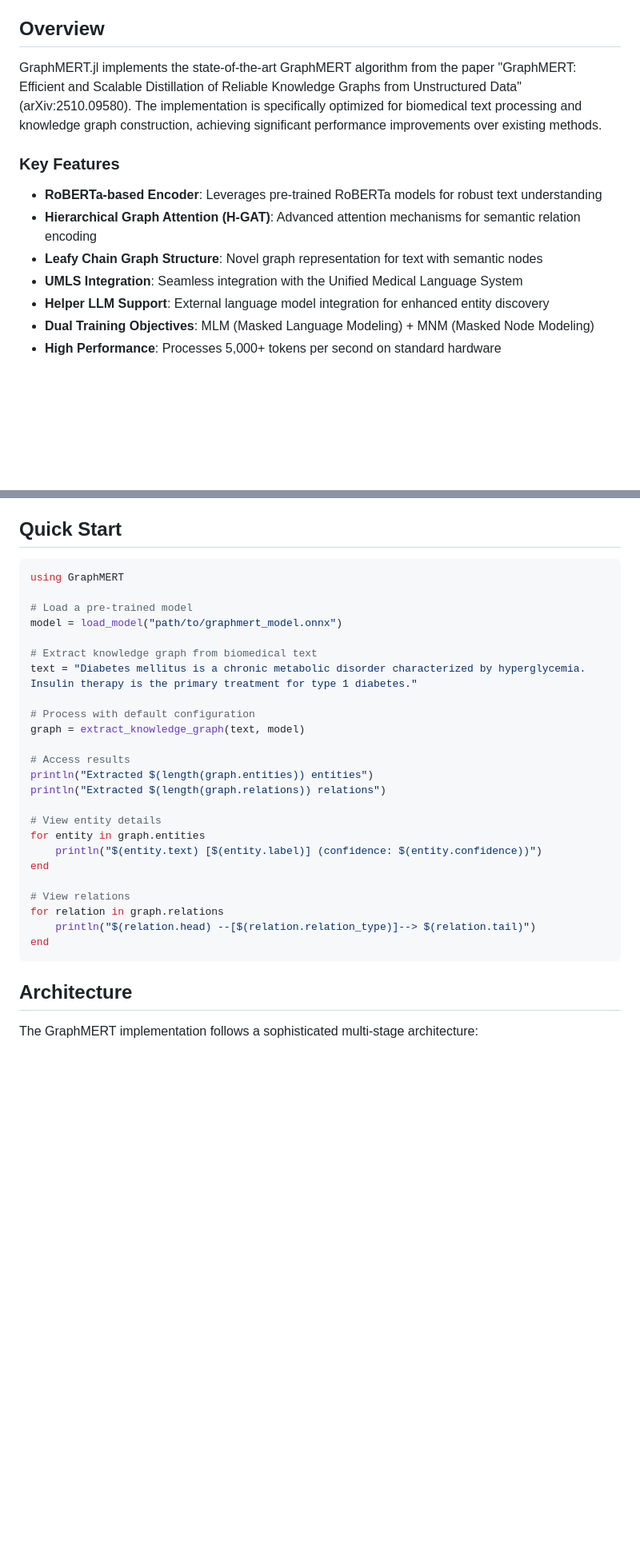
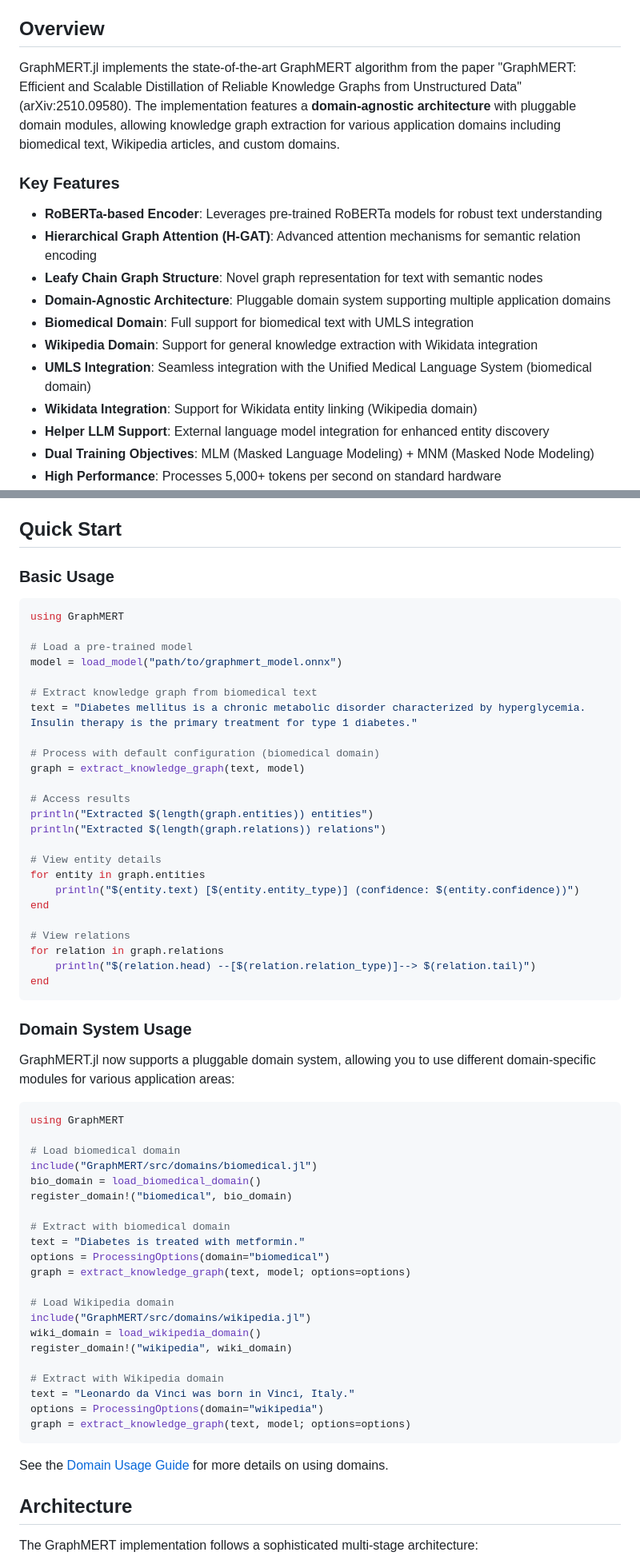
Before and after one commit to AlbaIntelligence/GraphMERT.jl, a Markdown page: README.md, 2 parts joined by grey strips. Shown at 80% size. Drawn GitHub-style; blank space fills up the shorter version.

````diff
--- a/README.md
+++ b/README.md
@@ -8,14 +8,18 @@ A high-performance Julia implementation of the GraphMERT algorithm for construct
 
 ## Overview
 
-GraphMERT.jl implements the state-of-the-art GraphMERT algorithm from the paper "GraphMERT: Efficient and Scalable Distillation of Reliable Knowledge Graphs from Unstructured Data" (arXiv:2510.09580). The implementation is specifically optimized for biomedical text processing and knowledge graph construction, achieving significant performance improvements over existing methods.
+GraphMERT.jl implements the state-of-the-art GraphMERT algorithm from the paper "GraphMERT: Efficient and Scalable Distillation of Reliable Knowledge Graphs from Unstructured Data" (arXiv:2510.09580). The implementation features a **domain-agnostic architecture** with pluggable domain modules, allowing knowledge graph extraction for various application domains including biomedical text, Wikipedia articles, and custom domains.
 
 ### Key Features
 
 - **RoBERTa-based Encoder**: Leverages pre-trained RoBERTa models for robust text understanding
 - **Hierarchical Graph Attention (H-GAT)**: Advanced attention mechanisms for semantic relation encoding
 - **Leafy Chain Graph Structure**: Novel graph representation for text with semantic nodes
-- **UMLS Integration**: Seamless integration with the Unified Medical Language System
+- **Domain-Agnostic Architecture**: Pluggable domain system supporting multiple application domains
+- **Biomedical Domain**: Full support for biomedical text with UMLS integration
+- **Wikipedia Domain**: Support for general knowledge extraction with Wikidata integration
+- **UMLS Integration**: Seamless integration with the Unified Medical Language System (biomedical domain)
+- **Wikidata Integration**: Support for Wikidata entity linking (Wikipedia domain)
 - **Helper LLM Support**: External language model integration for enhanced entity discovery
 - **Dual Training Objectives**: MLM (Masked Language Modeling) + MNM (Masked Node Modeling)
 - **High Performance**: Processes 5,000+ tokens per second on standard hardware
@@ -36,6 +40,8 @@ Pkg.add("GraphMERT")
 
 ## Quick Start
 
+### Basic Usage
+
 ```julia
 using GraphMERT
 
@@ -45,7 +51,7 @@ model = load_model("path/to/graphmert_model.onnx")
 # Extract knowledge graph from biomedical text
 text = "Diabetes mellitus is a chronic metabolic disorder characterized by hyperglycemia. Insulin therapy is the primary treatment for type 1 diabetes."
 
-# Process with default configuration
+# Process with default configuration (biomedical domain)
 graph = extract_knowledge_graph(text, model)
 
 # Access results
@@ -54,7 +60,7 @@ println("Extracted $(length(graph.relations)) relations")
 
 # View entity details
 for entity in graph.entities
-    println("$(entity.text) [$(entity.label)] (confidence: $(entity.confidence))")
+    println("$(entity.text) [$(entity.entity_type)] (confidence: $(entity.confidence))")
 end
 
 # View relations
@@ -62,6 +68,36 @@ for relation in graph.relations
     println("$(relation.head) --[$(relation.relation_type)]--> $(relation.tail)")
 end
 ```
+
+### Domain System Usage
+
+GraphMERT.jl now supports a pluggable domain system, allowing you to use different domain-specific modules for various application areas:
+
+```julia
+using GraphMERT
+
+# Load biomedical domain
+include("GraphMERT/src/domains/biomedical.jl")
+bio_domain = load_biomedical_domain()
+register_domain!("biomedical", bio_domain)
+
+# Extract with biomedical domain
+text = "Diabetes is treated with metformin."
+options = ProcessingOptions(domain="biomedical")
+graph = extract_knowledge_graph(text, model; options=options)
+
+# Load Wikipedia domain
+include("GraphMERT/src/domains/wikipedia.jl")
+wiki_domain = load_wikipedia_domain()
+register_domain!("wikipedia", wiki_domain)
+
+# Extract with Wikipedia domain
+text = "Leonardo da Vinci was born in Vinci, Italy."
+options = ProcessingOptions(domain="wikipedia")
+graph = extract_knowledge_graph(text, model; options=options)
+```
+
+See the [Domain Usage Guide](DOMAIN_USAGE_GUIDE.md) for more details on using domains.
 
 ## Architecture
 
````
Also changed, not shown: other parts of README.md (+41 -4 lines).
